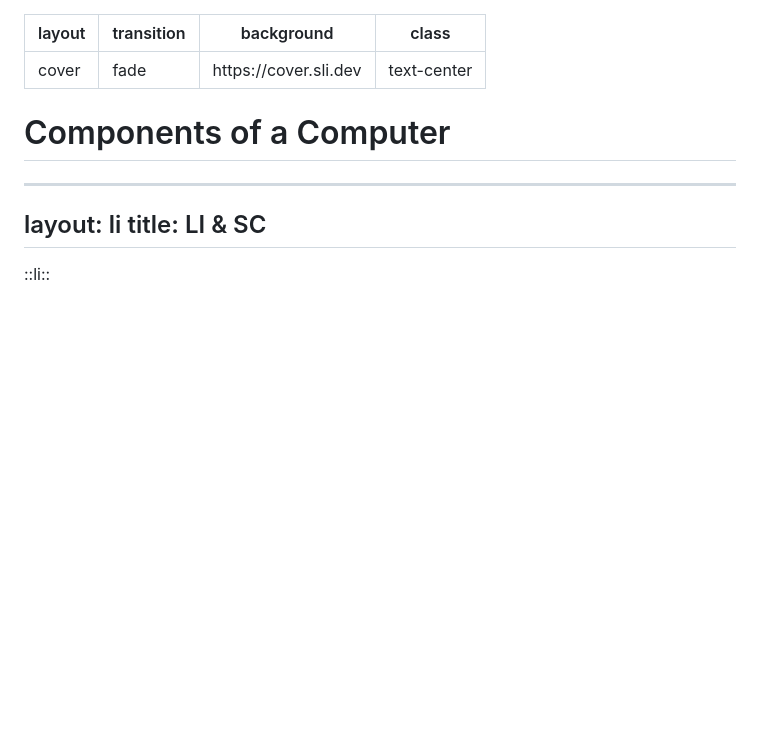
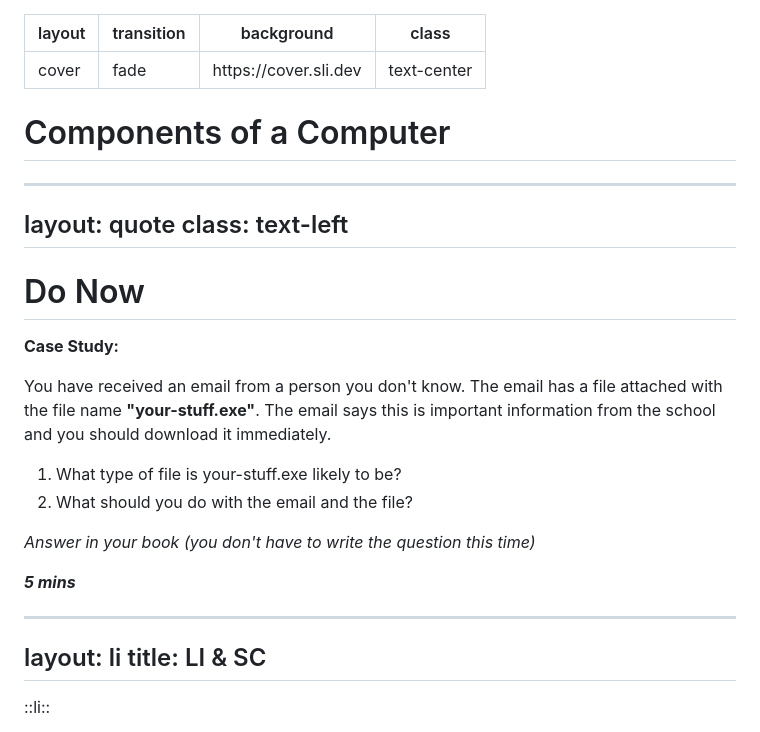
Before and after one commit to mrmatho/7dt-slides, a Markdown page: pages/components.md, the part around the change. Drawn GitHub-style; blank space fills up the shorter version.

Commit message:
Added: Do Now

```diff
--- a/pages/components.md
+++ b/pages/components.md
@@ -4,7 +4,27 @@ transition: fade
 background: https://cover.sli.dev
 class: text-center
 ---
+
 # Components of a Computer
+
+---
+layout: quote
+class: text-left
+---
+
+# Do Now
+
+**Case Study:**
+
+You have received an email from a person you don't know. The email has a file attached with the file name **"your-stuff.exe"**. The email says this is important information from the school and you should download it immediately.
+
+1. What type of file is your-stuff.exe likely to be?
+2. What should you do with the email and the file?
+
+*Answer in your book (you don't have to write the question this time)*
+
+***5 mins***
+
 ---
 layout: li
 title: LI & SC
```
